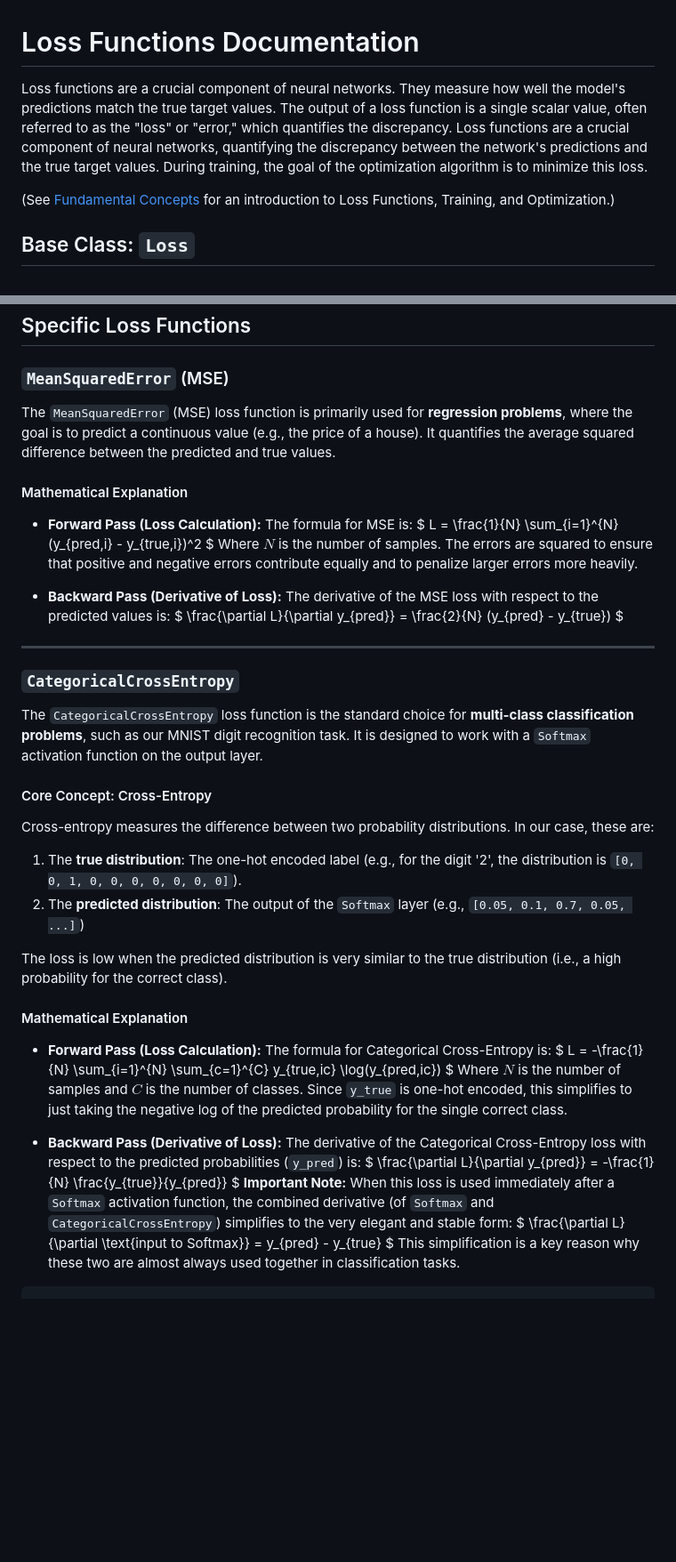
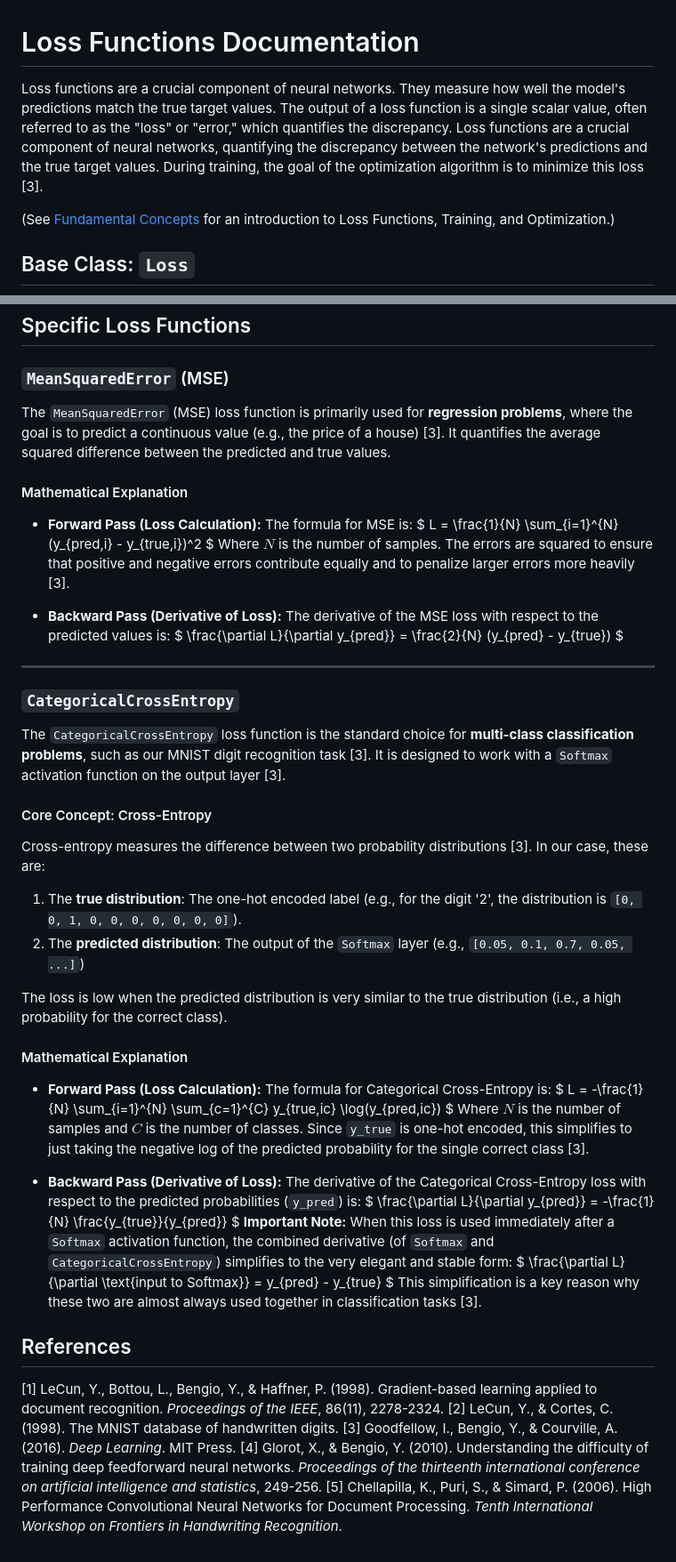
Before and after one commit to kyleyhw/digit_recognition, a Markdown page: docs/loss_functions.md, 2 parts joined by grey strips. Shown: that part at 89% size. GitHub-like rendering; blank space fills up the shorter version.

Commit message:
DOCS: Add citations and References section to docs/loss_functions.md

````diff
--- a/docs/loss_functions.md
+++ b/docs/loss_functions.md
@@ -1,6 +1,6 @@
 # Loss Functions Documentation
 
-Loss functions are a crucial component of neural networks. They measure how well the model's predictions match the true target values. The output of a loss function is a single scalar value, often referred to as the "loss" or "error," which quantifies the discrepancy. Loss functions are a crucial component of neural networks, quantifying the discrepancy between the network's predictions and the true target values. During training, the goal of the optimization algorithm is to minimize this loss.
+Loss functions are a crucial component of neural networks. They measure how well the model's predictions match the true target values. The output of a loss function is a single scalar value, often referred to as the "loss" or "error," which quantifies the discrepancy. Loss functions are a crucial component of neural networks, quantifying the discrepancy between the network's predictions and the true target values. During training, the goal of the optimization algorithm is to minimize this loss [3].
 
 (See [Fundamental Concepts](./Concepts.md) for an introduction to Loss Functions, Training, and Optimization.)
 
@@ -41,14 +41,14 @@ class Loss:
 
 ### `MeanSquaredError` (MSE)
 
-The `MeanSquaredError` (MSE) loss function is primarily used for **regression problems**, where the goal is to predict a continuous value (e.g., the price of a house). It quantifies the average squared difference between the predicted and true values.
+The `MeanSquaredError` (MSE) loss function is primarily used for **regression problems**, where the goal is to predict a continuous value (e.g., the price of a house) [3]. It quantifies the average squared difference between the predicted and true values.
 
 #### Mathematical Explanation
 
 *   **Forward Pass (Loss Calculation):**
     The formula for MSE is:
     $ L = \frac{1}{N} \sum_{i=1}^{N} (y_{pred,i} - y_{true,i})^2 $
-    Where $N$ is the number of samples. The errors are squared to ensure that positive and negative errors contribute equally and to penalize larger errors more heavily.
+    Where $N$ is the number of samples. The errors are squared to ensure that positive and negative errors contribute equally and to penalize larger errors more heavily [3].
 
 *   **Backward Pass (Derivative of Loss):**
     The derivative of the MSE loss with respect to the predicted values is:
@@ -58,11 +58,11 @@ The `MeanSquaredError` (MSE) loss function is primarily used for **regression pr
 
 ### `CategoricalCrossEntropy`
 
-The `CategoricalCrossEntropy` loss function is the standard choice for **multi-class classification problems**, such as our MNIST digit recognition task. It is designed to work with a `Softmax` activation function on the output layer.
+The `CategoricalCrossEntropy` loss function is the standard choice for **multi-class classification problems**, such as our MNIST digit recognition task [3]. It is designed to work with a `Softmax` activation function on the output layer [3].
 
 #### Core Concept: Cross-Entropy
 
-Cross-entropy measures the difference between two probability distributions. In our case, these are:
+Cross-entropy measures the difference between two probability distributions [3]. In our case, these are:
 1.  The **true distribution**: The one-hot encoded label (e.g., for the digit '2', the distribution is `[0, 0, 1, 0, 0, 0, 0, 0, 0, 0]`).
 2.  The **predicted distribution**: The output of the `Softmax` layer (e.g., `[0.05, 0.1, 0.7, 0.05, ...]`)
 
@@ -73,13 +73,19 @@ The loss is low when the predicted distribution is very similar to the true dist
 *   **Forward Pass (Loss Calculation):**
     The formula for Categorical Cross-Entropy is:
     $ L = -\frac{1}{N} \sum_{i=1}^{N} \sum_{c=1}^{C} y_{true,ic} \log(y_{pred,ic}) $
-    Where $N$ is the number of samples and $C$ is the number of classes. Since `y_true` is one-hot encoded, this simplifies to just taking the negative log of the predicted probability for the single correct class.
+    Where $N$ is the number of samples and $C$ is the number of classes. Since `y_true` is one-hot encoded, this simplifies to just taking the negative log of the predicted probability for the single correct class [3].
 
 *   **Backward Pass (Derivative of Loss):**
     The derivative of the Categorical Cross-Entropy loss with respect to the predicted probabilities (`y_pred`) is:
     $ \frac{\partial L}{\partial y_{pred}} = -\frac{1}{N} \frac{y_{true}}{y_{pred}} $
     **Important Note:** When this loss is used immediately after a `Softmax` activation function, the combined derivative (of `Softmax` and `CategoricalCrossEntropy`) simplifies to the very elegant and stable form:
     $ \frac{\partial L}{\partial \text{input to Softmax}} = y_{pred} - y_{true} $
-    This simplification is a key reason why these two are almost always used together in classification tasks.
+    This simplification is a key reason why these two are almost always used together in classification tasks [3].
 
-```
+## References
+
+[1] LeCun, Y., Bottou, L., Bengio, Y., & Haffner, P. (1998). Gradient-based learning applied to document recognition. *Proceedings of the IEEE*, 86(11), 2278-2324.
+[2] LeCun, Y., & Cortes, C. (1998). The MNIST database of handwritten digits.
+[3] Goodfellow, I., Bengio, Y., & Courville, A. (2016). *Deep Learning*. MIT Press.
+[4] Glorot, X., & Bengio, Y. (2010). Understanding the difficulty of training deep feedforward neural networks. *Proceedings of the thirteenth international conference on artificial intelligence and statistics*, 249-256.
+[5] Chellapilla, K., Puri, S., & Simard, P. (2006). High Performance Convolutional Neural Networks for Document Processing. *Tenth International Workshop on Frontiers in Handwriting Recognition*.
````
